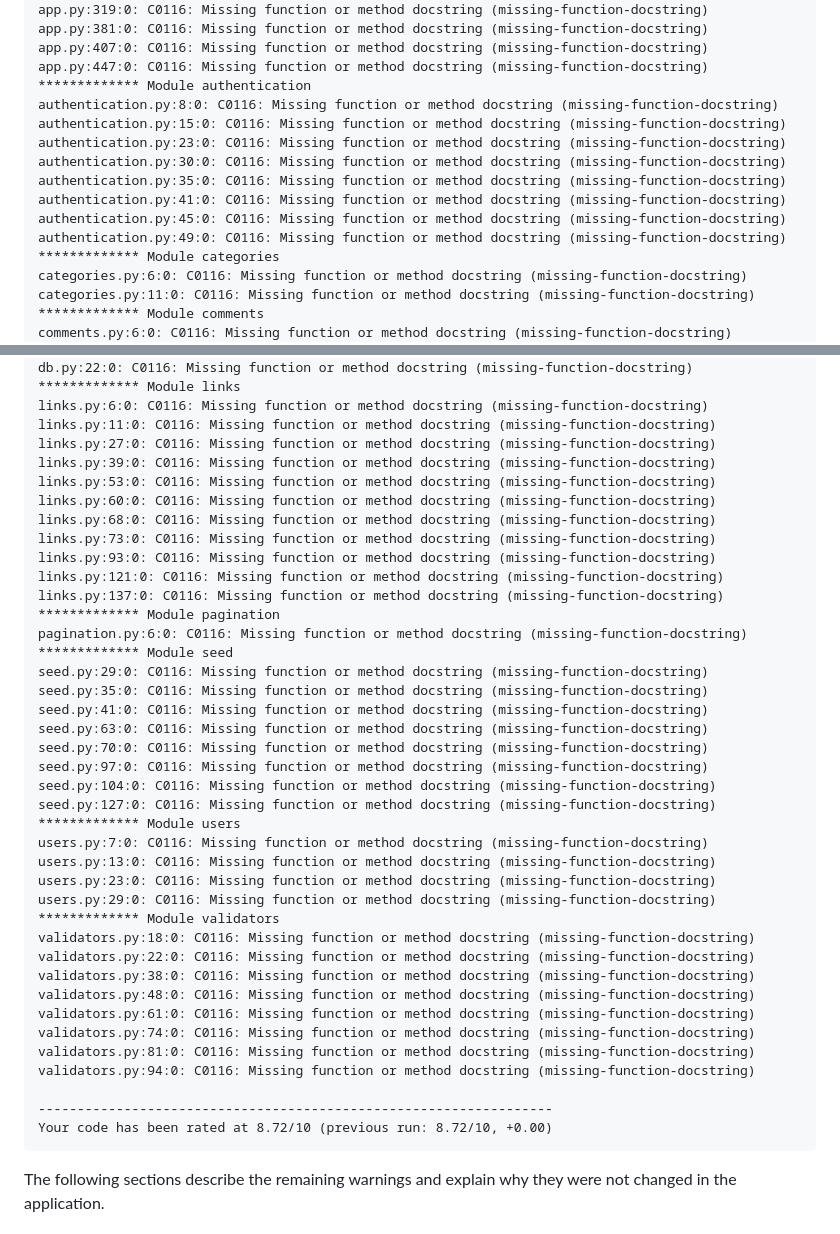
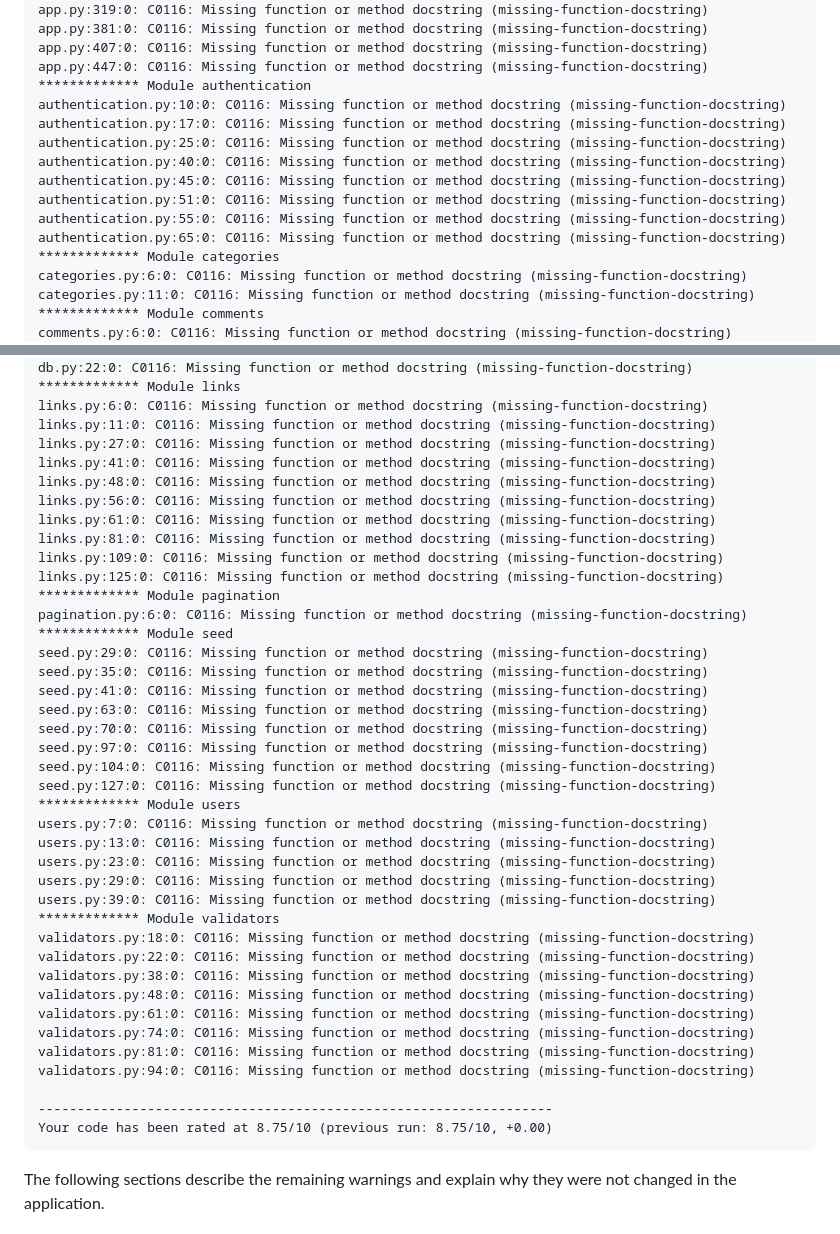
Before and after one commit to saanaol/link-manager, a Markdown page: pylint-report.md, 2 parts joined by grey strips. GitHub-like rendering.

Commit message:
update Pylint report

````diff
--- a/pylint-report.md
+++ b/pylint-report.md
@@ -25,14 +25,14 @@ app.py:381:0: C0116: Missing function or method docstring (missing-function-docs
 app.py:407:0: C0116: Missing function or method docstring (missing-function-docstring)
 app.py:447:0: C0116: Missing function or method docstring (missing-function-docstring)
 ************* Module authentication
-authentication.py:8:0: C0116: Missing function or method docstring (missing-function-docstring)
-authentication.py:15:0: C0116: Missing function or method docstring (missing-function-docstring)
-authentication.py:23:0: C0116: Missing function or method docstring (missing-function-docstring)
-authentication.py:30:0: C0116: Missing function or method docstring (missing-function-docstring)
-authentication.py:35:0: C0116: Missing function or method docstring (missing-function-docstring)
-authentication.py:41:0: C0116: Missing function or method docstring (missing-function-docstring)
+authentication.py:10:0: C0116: Missing function or method docstring (missing-function-docstring)
+authentication.py:17:0: C0116: Missing function or method docstring (missing-function-docstring)
+authentication.py:25:0: C0116: Missing function or method docstring (missing-function-docstring)
+authentication.py:40:0: C0116: Missing function or method docstring (missing-function-docstring)
 authentication.py:45:0: C0116: Missing function or method docstring (missing-function-docstring)
-authentication.py:49:0: C0116: Missing function or method docstring (missing-function-docstring)
+authentication.py:51:0: C0116: Missing function or method docstring (missing-function-docstring)
+authentication.py:55:0: C0116: Missing function or method docstring (missing-function-docstring)
+authentication.py:65:0: C0116: Missing function or method docstring (missing-function-docstring)
 ************* Module categories
 categories.py:6:0: C0116: Missing function or method docstring (missing-function-docstring)
 categories.py:11:0: C0116: Missing function or method docstring (missing-function-docstring)
@@ -51,14 +51,13 @@ db.py:22:0: C0116: Missing function or method docstring (missing-function-docstr
 links.py:6:0: C0116: Missing function or method docstring (missing-function-docstring)
 links.py:11:0: C0116: Missing function or method docstring (missing-function-docstring)
 links.py:27:0: C0116: Missing function or method docstring (missing-function-docstring)
-links.py:39:0: C0116: Missing function or method docstring (missing-function-docstring)
-links.py:53:0: C0116: Missing function or method docstring (missing-function-docstring)
-links.py:60:0: C0116: Missing function or method docstring (missing-function-docstring)
-links.py:68:0: C0116: Missing function or method docstring (missing-function-docstring)
-links.py:73:0: C0116: Missing function or method docstring (missing-function-docstring)
-links.py:93:0: C0116: Missing function or method docstring (missing-function-docstring)
-links.py:121:0: C0116: Missing function or method docstring (missing-function-docstring)
-links.py:137:0: C0116: Missing function or method docstring (missing-function-docstring)
+links.py:41:0: C0116: Missing function or method docstring (missing-function-docstring)
+links.py:48:0: C0116: Missing function or method docstring (missing-function-docstring)
+links.py:56:0: C0116: Missing function or method docstring (missing-function-docstring)
+links.py:61:0: C0116: Missing function or method docstring (missing-function-docstring)
+links.py:81:0: C0116: Missing function or method docstring (missing-function-docstring)
+links.py:109:0: C0116: Missing function or method docstring (missing-function-docstring)
+links.py:125:0: C0116: Missing function or method docstring (missing-function-docstring)
 ************* Module pagination
 pagination.py:6:0: C0116: Missing function or method docstring (missing-function-docstring)
 ************* Module seed
@@ -75,6 +74,7 @@ users.py:7:0: C0116: Missing function or method docstring (missing-function-docs
 users.py:13:0: C0116: Missing function or method docstring (missing-function-docstring)
 users.py:23:0: C0116: Missing function or method docstring (missing-function-docstring)
 users.py:29:0: C0116: Missing function or method docstring (missing-function-docstring)
+users.py:39:0: C0116: Missing function or method docstring (missing-function-docstring)
 ************* Module validators
 validators.py:18:0: C0116: Missing function or method docstring (missing-function-docstring)
 validators.py:22:0: C0116: Missing function or method docstring (missing-function-docstring)
@@ -86,7 +86,7 @@ validators.py:81:0: C0116: Missing function or method docstring (missing-functio
 validators.py:94:0: C0116: Missing function or method docstring (missing-function-docstring)
 
 ------------------------------------------------------------------
-Your code has been rated at 8.72/10 (previous run: 8.72/10, +0.00)
+Your code has been rated at 8.75/10 (previous run: 8.75/10, +0.00)
 ```
 
 The following sections describe the remaining warnings and explain why they were not changed in the application.
````
